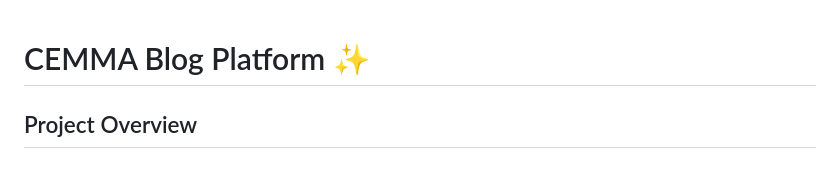
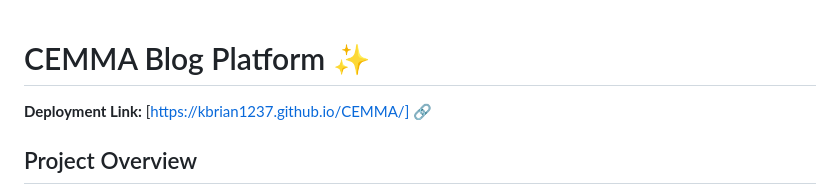
Before and after one commit to kbrian1237/CEMMA, a Markdown page: README.md, the part around the change. Rendered like a GitHub page.

```diff
--- a/README.md
+++ b/README.md
@@ -1,5 +1,5 @@
 # CEMMA Blog Platform ✨
-
+**Deployment Link:** [https://kbrian1237.github.io/CEMMA/] 🔗
 ## Project Overview
 
 CEMMA is a fully functional, responsive blog website developed as a final project to demonstrate core web development skills using HTML, CSS, and JavaScript. The platform provides a space for users to read featured news articles and create and manage their own blog posts. It is structured as a multi-page site including a Home page, a Contact page, and an About Us page.
```
